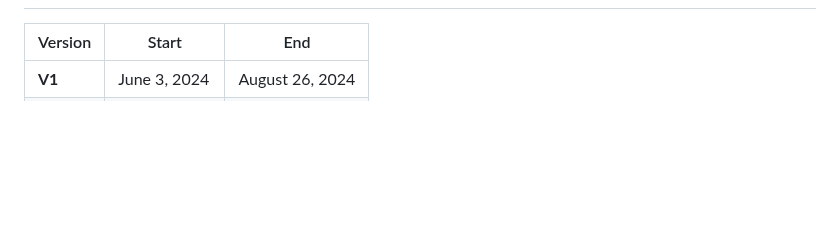
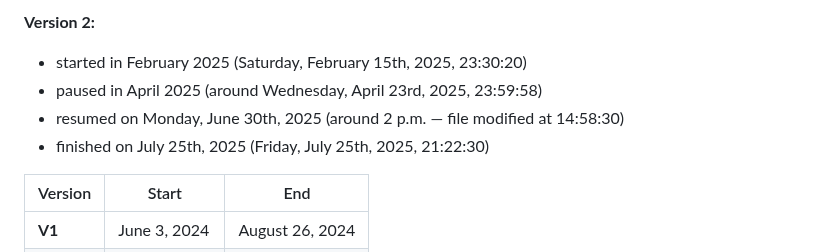
Before and after one commit to Siilsy/Piano, a Markdown page: README.md, the part around one of its changes. Rendered like a GitHub page; blank space fills up the shorter version.

Commit message:
Update README.md
THE END !!

```diff
--- a/README.md
+++ b/README.md
@@ -148,3 +221,8 @@ You can manually “pin” a large .sf2 file to force it to persist in IndexedDB
+**Version 2:**
+- started in February 2025 (Saturday, February 15th, 2025, 23:30:20)
+- paused in April 2025 (around Wednesday, April 23rd, 2025, 23:59:58)
+- resumed on Monday, June 30th, 2025 (around 2 p.m. — file modified at 14:58:30)
+- finished on July 25th, 2025 (Friday, July 25th, 2025, 21:22:30)
 
 | Version | Start | End |
 |---------|-------|-----|
```
Also changed, not shown: other parts of README.md (+74 -1 lines).
